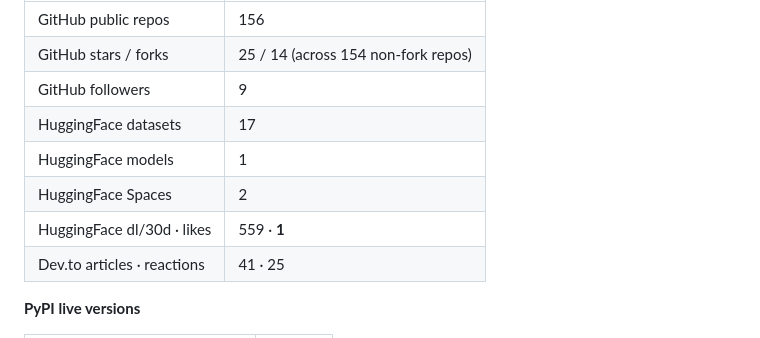
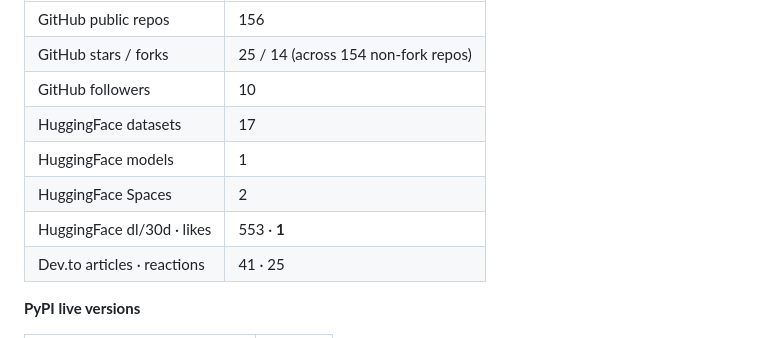
Before and after one commit to gabrielmahia/nairobi-stack, a Markdown page: docs/PLATFORM_INVENTORY.md, the part around one of its changes. GitHub-like rendering.

Commit message:
chore(inventory): refresh live platform figures [skip ci]

```diff
--- a/docs/PLATFORM_INVENTORY.md
+++ b/docs/PLATFORM_INVENTORY.md
@@ -25,11 +25,11 @@ standards, failure classes, and rules for collaborating agents.
 |---|---|
 | GitHub public repos | 156 |
 | GitHub stars / forks | 25 / 14 (across 154 non-fork repos) |
-| GitHub followers | 9 |
+| GitHub followers | 10 |
 | HuggingFace datasets | 17 |
 | HuggingFace models | 1 |
 | HuggingFace Spaces | 2 |
-| HuggingFace dl/30d · likes | 559 · **1** |
+| HuggingFace dl/30d · likes | 553 · **1** |
 | Dev.to articles · reactions | 41 · 25 |
 
 **PyPI live versions**
```
Also changed, not shown: other parts of docs/PLATFORM_INVENTORY.md (+1 -1 lines).
